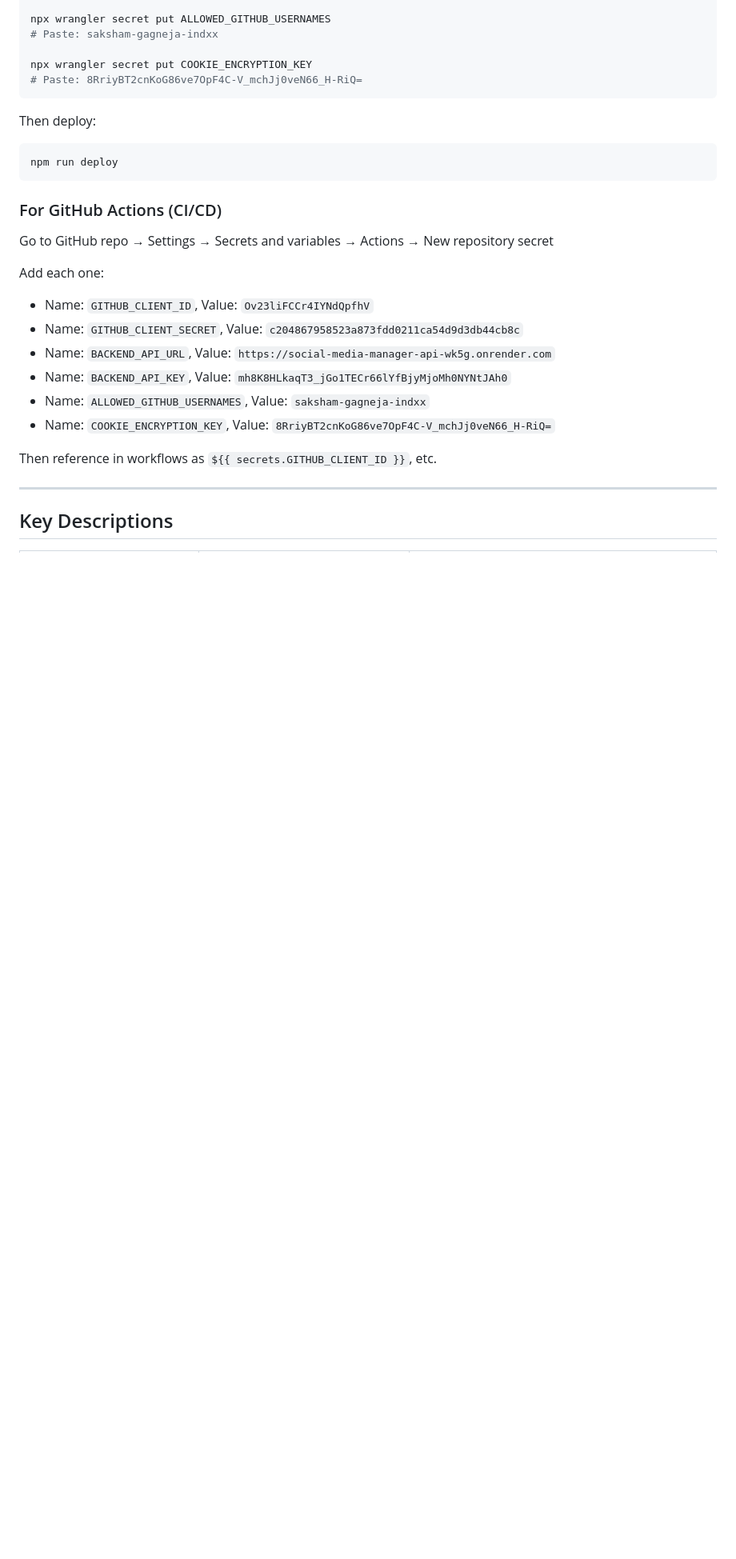
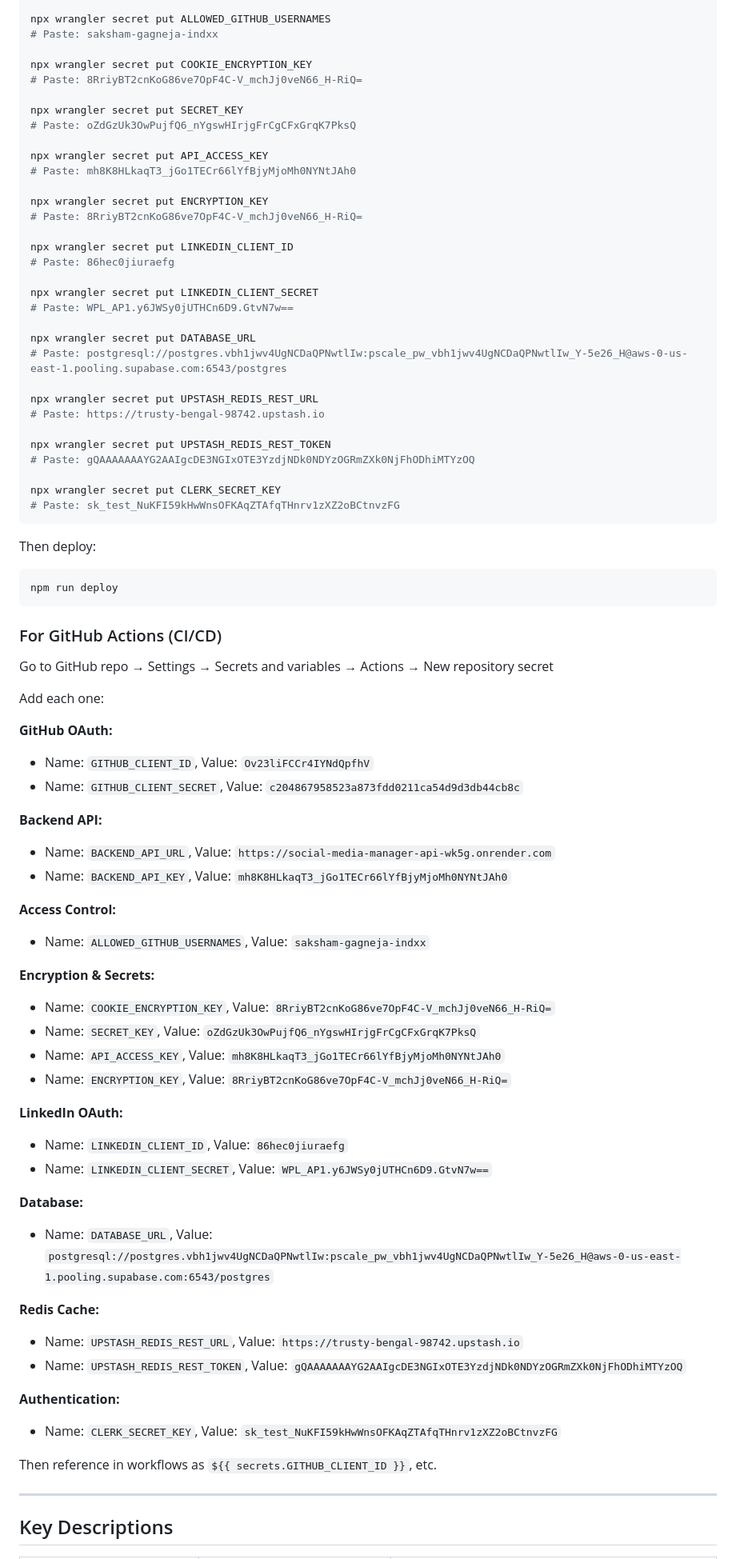
Before and after one commit to saksham-gagneja-indxx/aphelion, a Markdown page: SECRETS_GUIDE.md, the part around one of its changes. Shown at 80% size. Rendered like a GitHub page; blank space fills up the shorter version.

````diff
--- a/SECRETS_GUIDE.md
+++ b/SECRETS_GUIDE.md
@@ -68,6 +117,33 @@ npx wrangler secret put ALLOWED_GITHUB_USERNAMES
 
 npx wrangler secret put COOKIE_ENCRYPTION_KEY
 # Paste: 8RriyBT2cnKoG86ve7OpF4C-V_mchJj0veN66_H-RiQ=
+
+npx wrangler secret put SECRET_KEY
+# Paste: oZdGzUk3OwPujfQ6_nYgswHIrjgFrCgCFxGrqK7PksQ
+
+npx wrangler secret put API_ACCESS_KEY
+# Paste: mh8K8HLkaqT3_jGo1TECr66lYfBjyMjoMh0NYNtJAh0
+
+npx wrangler secret put ENCRYPTION_KEY
+# Paste: 8RriyBT2cnKoG86ve7OpF4C-V_mchJj0veN66_H-RiQ=
+
+npx wrangler secret put LINKEDIN_CLIENT_ID
+# Paste: 86hec0jiuraefg
+
+npx wrangler secret put LINKEDIN_CLIENT_SECRET
+# Paste: WPL_AP1.y6JWSy0jUTHCn6D9.GtvN7w==
+
+npx wrangler secret put DATABASE_URL
+# Paste: postgresql://postgres.vbh1jwv4UgNCDaQPNwtlIw:pscale_pw_vbh1jwv4UgNCDaQPNwtlIw_Y-5e26_H@aws-0-us-east-1.pooling.supabase.com:6543/postgres
+
+npx wrangler secret put UPSTASH_REDIS_REST_URL
+# Paste: https://trusty-bengal-98742.upstash.io
+
+npx wrangler secret put UPSTASH_REDIS_REST_TOKEN
+# Paste: gQAAAAAAAYG2AAIgcDE3NGIxOTE3YzdjNDk0NDYzOGRmZXk0NjFhODhiMTYzOQ
+
+npx wrangler secret put CLERK_SECRET_KEY
+# Paste: sk_test_NuKFI59kHwWnsOFKAqZTAfqTHnrv1zXZ2oBCtnvzFG
 ```
 
 Then deploy:
@@ -80,12 +156,37 @@ npm run deploy
 Go to GitHub repo → Settings → Secrets and variables → Actions → New repository secret
 
 Add each one:
+
+**GitHub OAuth:**
 - Name: `GITHUB_CLIENT_ID`, Value: `Ov23liFCCr4IYNdQpfhV`
 - Name: `GITHUB_CLIENT_SECRET`, Value: `c204867958523a873fdd0211ca54d9d3db44cb8c`
+
+**Backend API:**
 - Name: `BACKEND_API_URL`, Value: `https://social-media-manager-api-wk5g.onrender.com`
 - Name: `BACKEND_API_KEY`, Value: `mh8K8HLkaqT3_jGo1TECr66lYfBjyMjoMh0NYNtJAh0`
+
+**Access Control:**
 - Name: `ALLOWED_GITHUB_USERNAMES`, Value: `saksham-gagneja-indxx`
+
+**Encryption & Secrets:**
 - Name: `COOKIE_ENCRYPTION_KEY`, Value: `8RriyBT2cnKoG86ve7OpF4C-V_mchJj0veN66_H-RiQ=`
+- Name: `SECRET_KEY`, Value: `oZdGzUk3OwPujfQ6_nYgswHIrjgFrCgCFxGrqK7PksQ`
+- Name: `API_ACCESS_KEY`, Value: `mh8K8HLkaqT3_jGo1TECr66lYfBjyMjoMh0NYNtJAh0`
+- Name: `ENCRYPTION_KEY`, Value: `8RriyBT2cnKoG86ve7OpF4C-V_mchJj0veN66_H-RiQ=`
+
+**LinkedIn OAuth:**
+- Name: `LINKEDIN_CLIENT_ID`, Value: `86hec0jiuraefg`
+- Name: `LINKEDIN_CLIENT_SECRET`, Value: `WPL_AP1.y6JWSy0jUTHCn6D9.GtvN7w==`
+
+**Database:**
+- Name: `DATABASE_URL`, Value: `postgresql://postgres.vbh1jwv4UgNCDaQPNwtlIw:pscale_pw_vbh1jwv4UgNCDaQPNwtlIw_Y-5e26_H@aws-0-us-east-1.pooling.supabase.com:6543/postgres`
+
+**Redis Cache:**
+- Name: `UPSTASH_REDIS_REST_URL`, Value: `https://trusty-bengal-98742.upstash.io`
+- Name: `UPSTASH_REDIS_REST_TOKEN`, Value: `gQAAAAAAAYG2AAIgcDE3NGIxOTE3YzdjNDk0NDYzOGRmZXk0NjFhODhiMTYzOQ`
+
+**Authentication:**
+- Name: `CLERK_SECRET_KEY`, Value: `sk_test_NuKFI59kHwWnsOFKAqZTAfqTHnrv1zXZ2oBCtnvzFG`
 
 Then reference in workflows as `${{ secrets.GITHUB_CLIENT_ID }}`, etc.
 
````
Also changed, not shown: other parts of SECRETS_GUIDE.md (+71 -3 lines).
